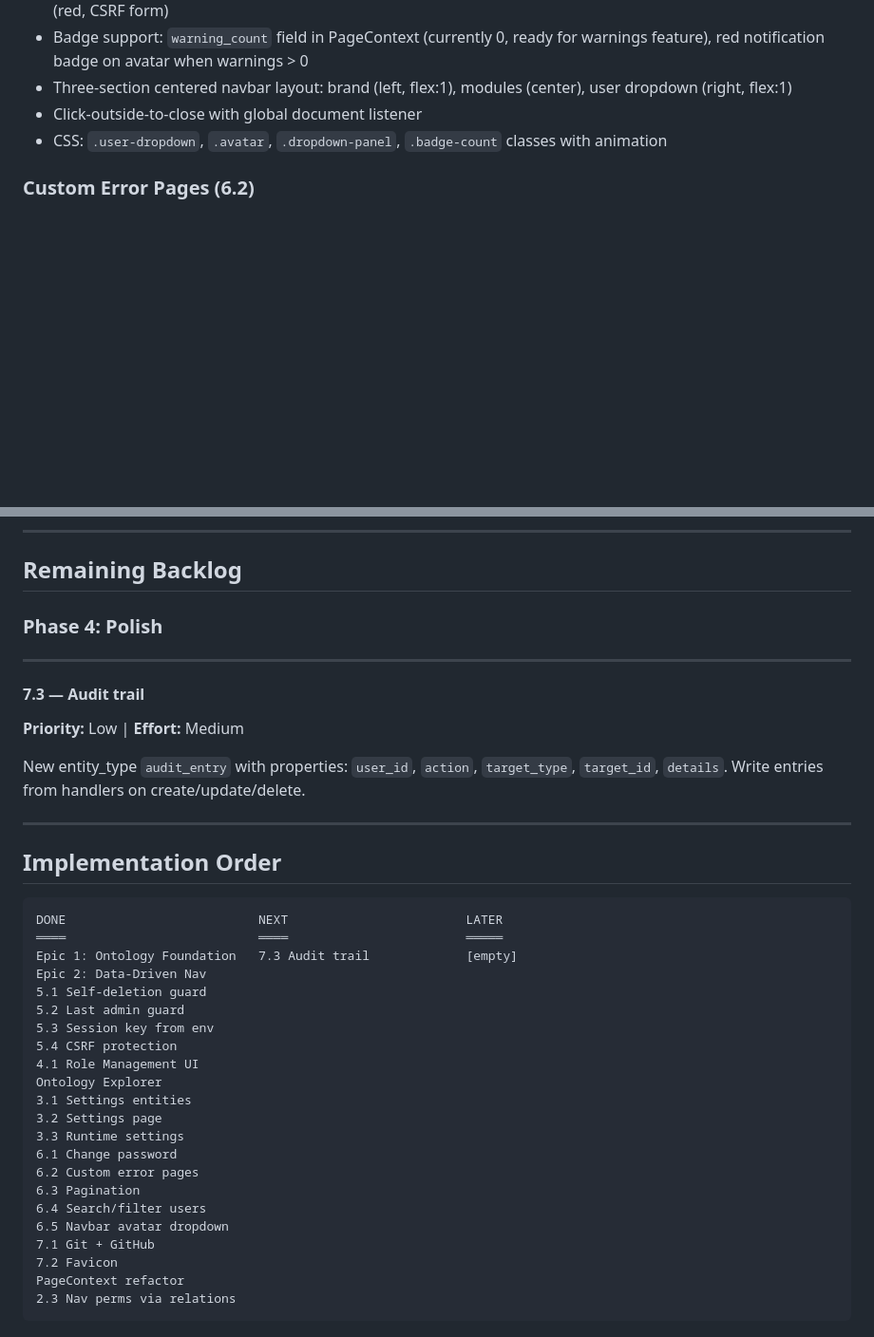
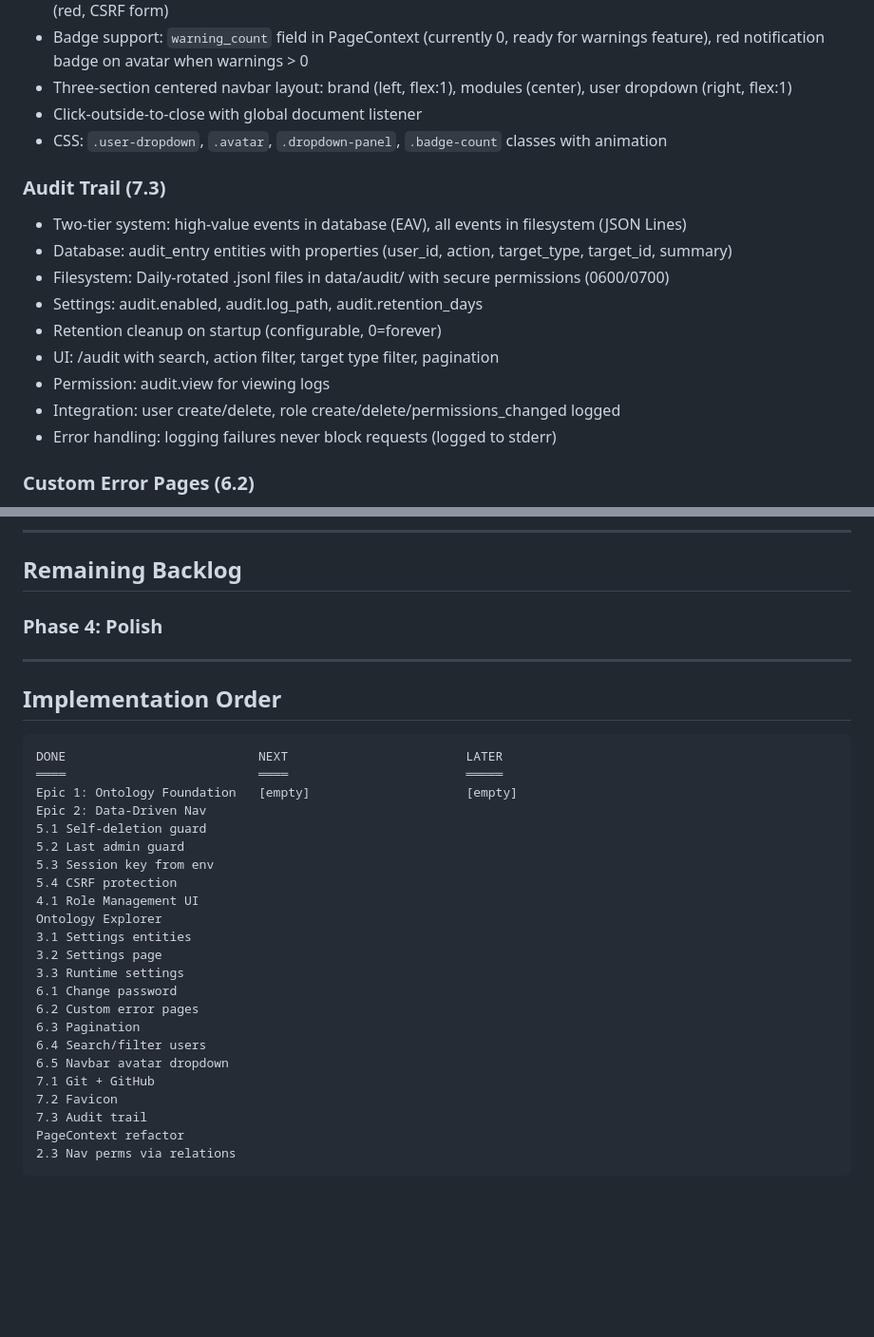
Before and after one commit to vbrevik/ahlt, a Markdown page: docs/BACKLOG.md, 2 parts joined by grey strips. Shown at 95% size. Rendered like a GitHub page; blank space fills up the shorter version.

Commit message:
docs: mark audit trail task as complete
Co-Authored-By: Claude Sonnet 4.5 <noreply@anthropic.com>

````diff
--- a/docs/BACKLOG.md
+++ b/docs/BACKLOG.md
@@ -149,6 +149,17 @@ All domain objects share three generic tables — no dedicated tables per type:
 - Click-outside-to-close with global document listener
 - CSS: `.user-dropdown`, `.avatar`, `.dropdown-panel`, `.badge-count` classes with animation
 
+### Audit Trail (7.3)
+- Two-tier system: high-value events in database (EAV), all events in filesystem (JSON Lines)
+- Database: audit_entry entities with properties (user_id, action, target_type, target_id, summary)
+- Filesystem: Daily-rotated .jsonl files in data/audit/ with secure permissions (0600/0700)
+- Settings: audit.enabled, audit.log_path, audit.retention_days
+- Retention cleanup on startup (configurable, 0=forever)
+- UI: /audit with search, action filter, target type filter, pagination
+- Permission: audit.view for viewing logs
+- Integration: user create/delete, role create/delete/permissions_changed logged
+- Error handling: logging failures never block requests (logged to stderr)
+
 ### Custom Error Pages (6.2)
 - HTML templates for 404 and 500 errors with branded design
 - templates/errors/404.html: "Page Not Found" with Go to Dashboard / Go Back buttons
@@ -185,19 +196,12 @@ All domain objects share three generic tables — no dedicated tables per type:
 
 ---
 
-#### 7.3 — Audit trail
-**Priority:** Low | **Effort:** Medium
-
-New entity_type `audit_entry` with properties: `user_id`, `action`, `target_type`, `target_id`, `details`. Write entries from handlers on create/update/delete.
-
----
-
 ## Implementation Order
 
 ```
 DONE                          NEXT                        LATER
 ════                          ════                        ═════
-Epic 1: Ontology Foundation   7.3 Audit trail             [empty]
+Epic 1: Ontology Foundation   [empty]                     [empty]
 Epic 2: Data-Driven Nav
 5.1 Self-deletion guard
 5.2 Last admin guard
@@ -215,6 +219,7 @@ Ontology Explorer
 6.5 Navbar avatar dropdown
 7.1 Git + GitHub
 7.2 Favicon
+7.3 Audit trail
 PageContext refactor
 2.3 Nav perms via relations
 ```
````
